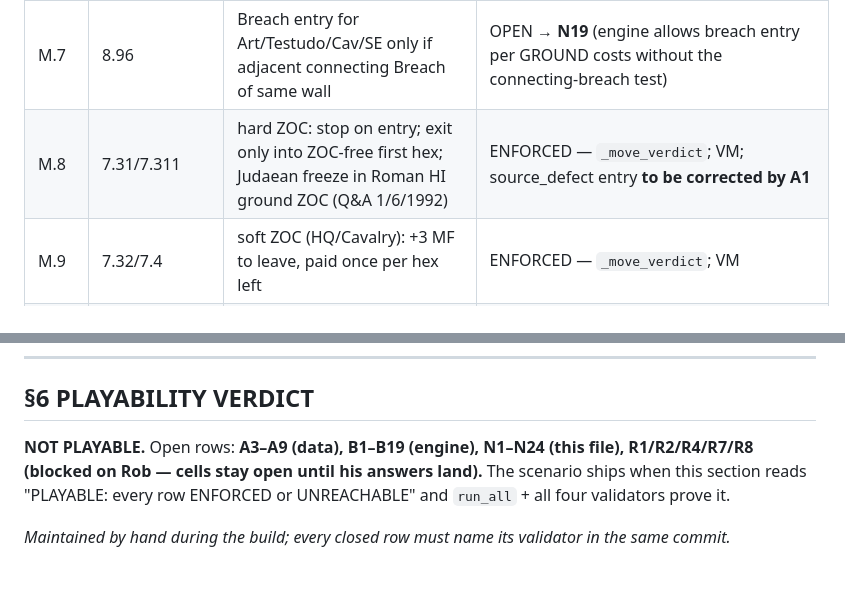
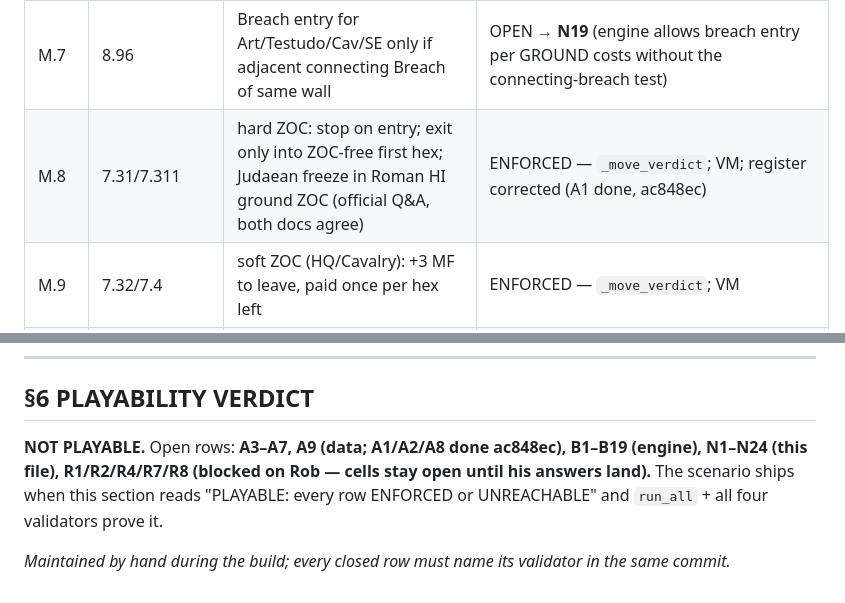
Before and after one commit to DrEvil-TitaniumHelix/vsav-engine, a Markdown page: games/siege-of-jerusalem-ah/COVERAGE_MATRIX.md, 2 parts joined by grey strips. GitHub-like rendering.

Commit message:
SoJ: matrix bookkeeping - A1/A2/A8 rows closed (406bb4a)
Co-Authored-By: Claude Fable 5 <noreply@anthropic.com>
Claude-Session: https://claude.ai/code/session_01BBCcRVEzqPdDS59LVHkkJp

```diff
--- a/games/siege-of-jerusalem-ah/COVERAGE_MATRIX.md
+++ b/games/siege-of-jerusalem-ah/COVERAGE_MATRIX.md
@@ -122,7 +122,7 @@ Judaean Rally's reserve sub-step never runs in Gallus (card: reserves not used).
 | M.5 | 8.95 | Built-up entry: Jud 2 / Rom 3; stacking 2 | ENFORCED — `_ground_cost`/TEC; VM. **42-hex Built-up data correction OPEN → A3** |
 | M.6 | 8.94/8.95/12.4 | interior roads: ½ MF; Cavalry/Artillery enter/exit Built-up only via road hexsides; road rate lost at half-damage | OPEN → **B8** (no road data; cav/art currently barred from Built-up entirely) |
 | M.7 | 8.96 | Breach entry for Art/Testudo/Cav/SE only if adjacent connecting Breach of same wall | OPEN → **N19** (engine allows breach entry per GROUND costs without the connecting-breach test) |
-| M.8 | 7.31/7.311 | hard ZOC: stop on entry; exit only into ZOC-free first hex; Judaean freeze in Roman HI ground ZOC (Q&A 1/6/1992) | ENFORCED — `_move_verdict`; VM; source_defect entry **to be corrected by A1** |
+| M.8 | 7.31/7.311 | hard ZOC: stop on entry; exit only into ZOC-free first hex; Judaean freeze in Roman HI ground ZOC (official Q&A, both docs agree) | ENFORCED — `_move_verdict`; VM; register corrected (A1 done, ac848ec) |
 | M.9 | 7.32/7.4 | soft ZOC (HQ/Cavalry): +3 MF to leave, paid once per hex left | ENFORCED — `_move_verdict`; VM |
 | M.10 | 7.321 | soft ZOC exit is FREE if the first hex entered is ZOC-free | OPEN → **N6** (engine always charges +3) |
 | M.11 | 7.2 | no ZOC at night / by Disrupted / Artillery / SE / Testudo / SE-or-Escalade-stacked Romans; no cross-level ZOC | ENFORCED — `_zoc_map` (night: Q&A 18.23 confirmed); VC |
@@ -291,8 +291,9 @@ handoff's B-list. Classes: 1 = silent incorrectness, 2 = loud incompleteness.
 
 ## §6 PLAYABILITY VERDICT
 
-**NOT PLAYABLE.** Open rows: **A3–A9 (data), B1–B19 (engine), N1–N24 (this file), R1/R2/R4/R7/R8
-(blocked on Rob — cells stay open until his answers land).** The scenario ships when this section
-reads "PLAYABLE: every row ENFORCED or UNREACHABLE" and `run_all` + all four validators prove it.
+**NOT PLAYABLE.** Open rows: **A3–A7, A9 (data; A1/A2/A8 done ac848ec), B1–B19 (engine),
+N1–N24 (this file), R1/R2/R4/R7/R8 (blocked on Rob — cells stay open until his answers land).**
+The scenario ships when this section reads "PLAYABLE: every row ENFORCED or UNREACHABLE" and
+`run_all` + all four validators prove it.
 
 *Maintained by hand during the build; every closed row must name its validator in the same commit.*
```
